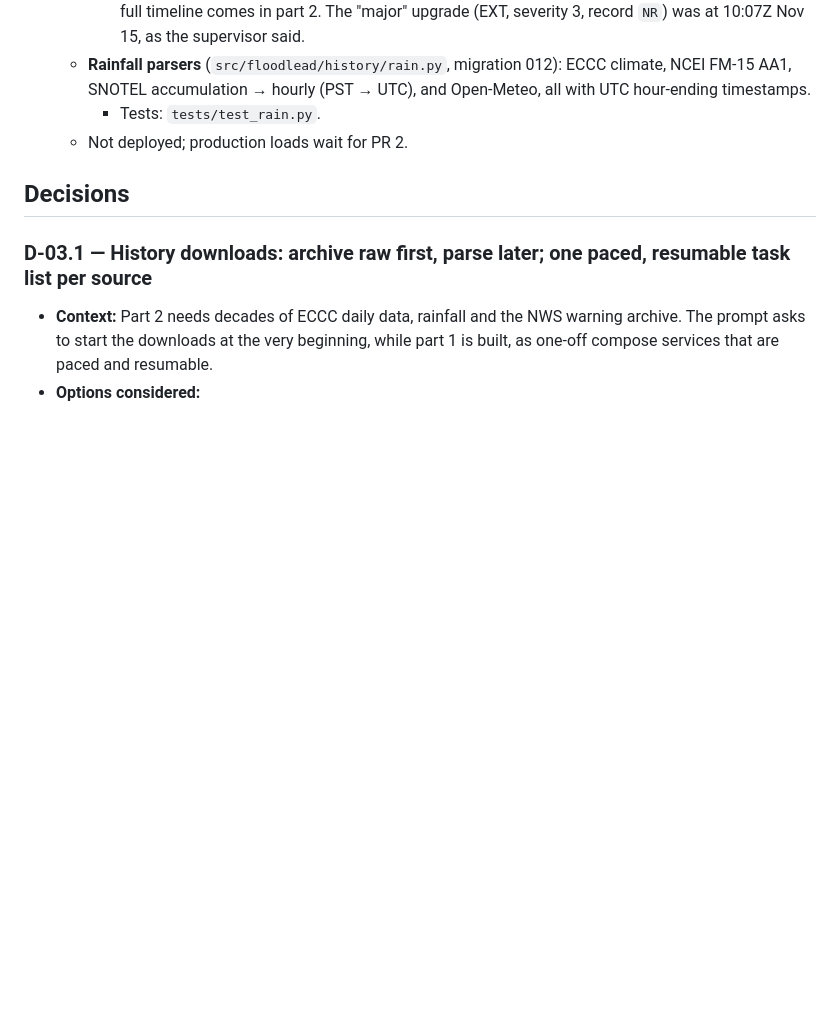
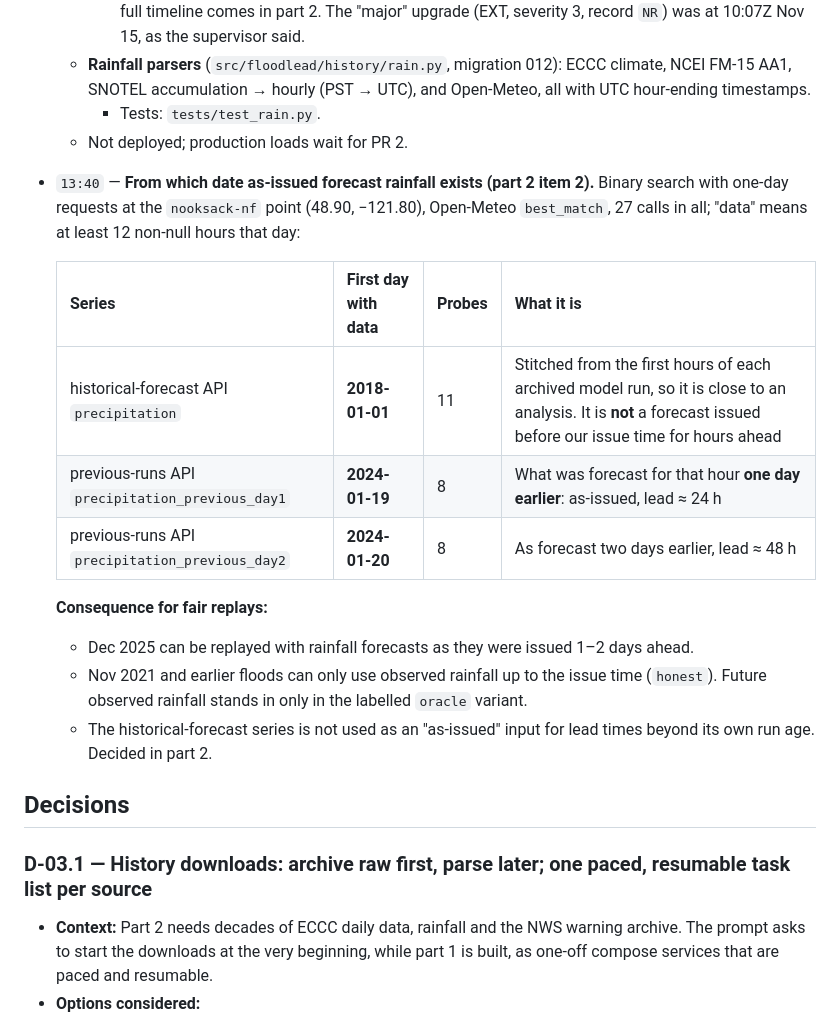
Before and after one commit to agenticraptor/trilemma-datathon-FloodLeadBC, a Markdown page: docs/stages/STAGE-03-public-history.md, the part around the change. Rendered like a GitHub page; blank space fills up the shorter version.

Commit message:
Stage 3 part 2 doc: as-issued forecast rainfall start dates (Open-Meteo, measured)
Co-Authored-By: Claude Opus 5.5 <noreply@anthropic.com>
Claude-Session: https://claude.ai/code/session_014qg9nAECb4vvmwhMMLTSaw

```diff
--- a/docs/stages/STAGE-03-public-history.md
+++ b/docs/stages/STAGE-03-public-history.md
@@ -95,6 +95,18 @@ Part 2 (PR 2, `stage-03-history`, Oct 10 ~12:00 UTC):
   - **Rainfall parsers** (`src/floodlead/history/rain.py`, migration 012): ECCC climate, NCEI FM-15 AA1, SNOTEL accumulation → hourly (PST → UTC), and Open-Meteo, all with UTC hour-ending timestamps.
     - Tests: `tests/test_rain.py`.
   - Not deployed; production loads wait for PR 2.
+- `13:40` — **From which date as-issued forecast rainfall exists (part 2 item 2).** Binary search with one-day requests at the `nooksack-nf` point (48.90, −121.80), Open-Meteo `best_match`, 27 calls in all; "data" means at least 12 non-null hours that day:
+
+  | Series | First day with data | Probes | What it is |
+  |---|---|---|---|
+  | historical-forecast API `precipitation` | **2018-01-01** | 11 | Stitched from the first hours of each archived model run, so it is close to an analysis. It is **not** a forecast issued before our issue time for hours ahead |
+  | previous-runs API `precipitation_previous_day1` | **2024-01-19** | 8 | What was forecast for that hour **one day earlier**: as-issued, lead ≈ 24 h |
+  | previous-runs API `precipitation_previous_day2` | **2024-01-20** | 8 | As forecast two days earlier, lead ≈ 48 h |
+
+  **Consequence for fair replays:**
+  - Dec 2025 can be replayed with rainfall forecasts as they were issued 1–2 days ahead.
+  - Nov 2021 and earlier floods can only use observed rainfall up to the issue time (`honest`). Future observed rainfall stands in only in the labelled `oracle` variant.
+  - The historical-forecast series is not used as an "as-issued" input for lead times beyond its own run age. Decided in part 2.
 
 ## Decisions
 
```
